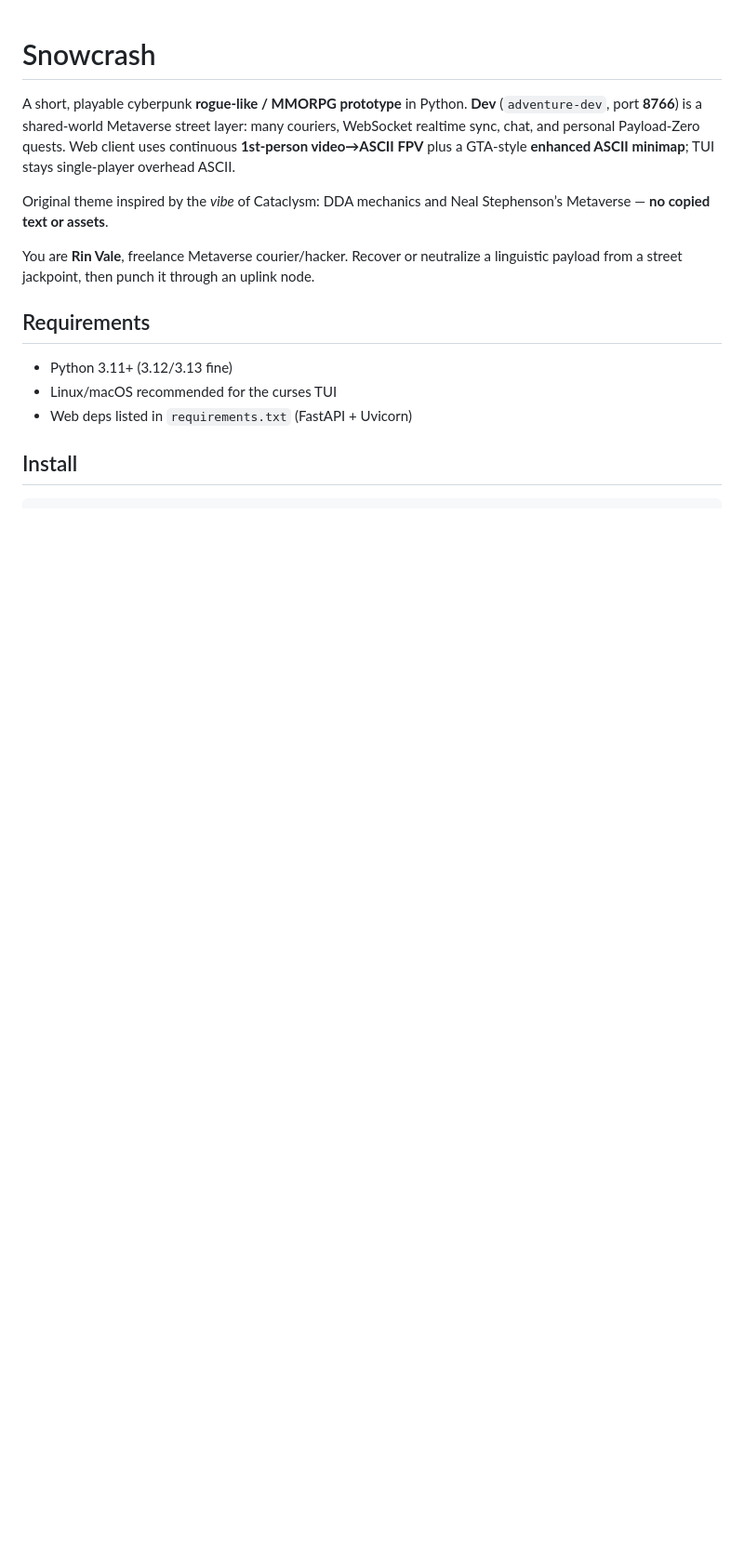
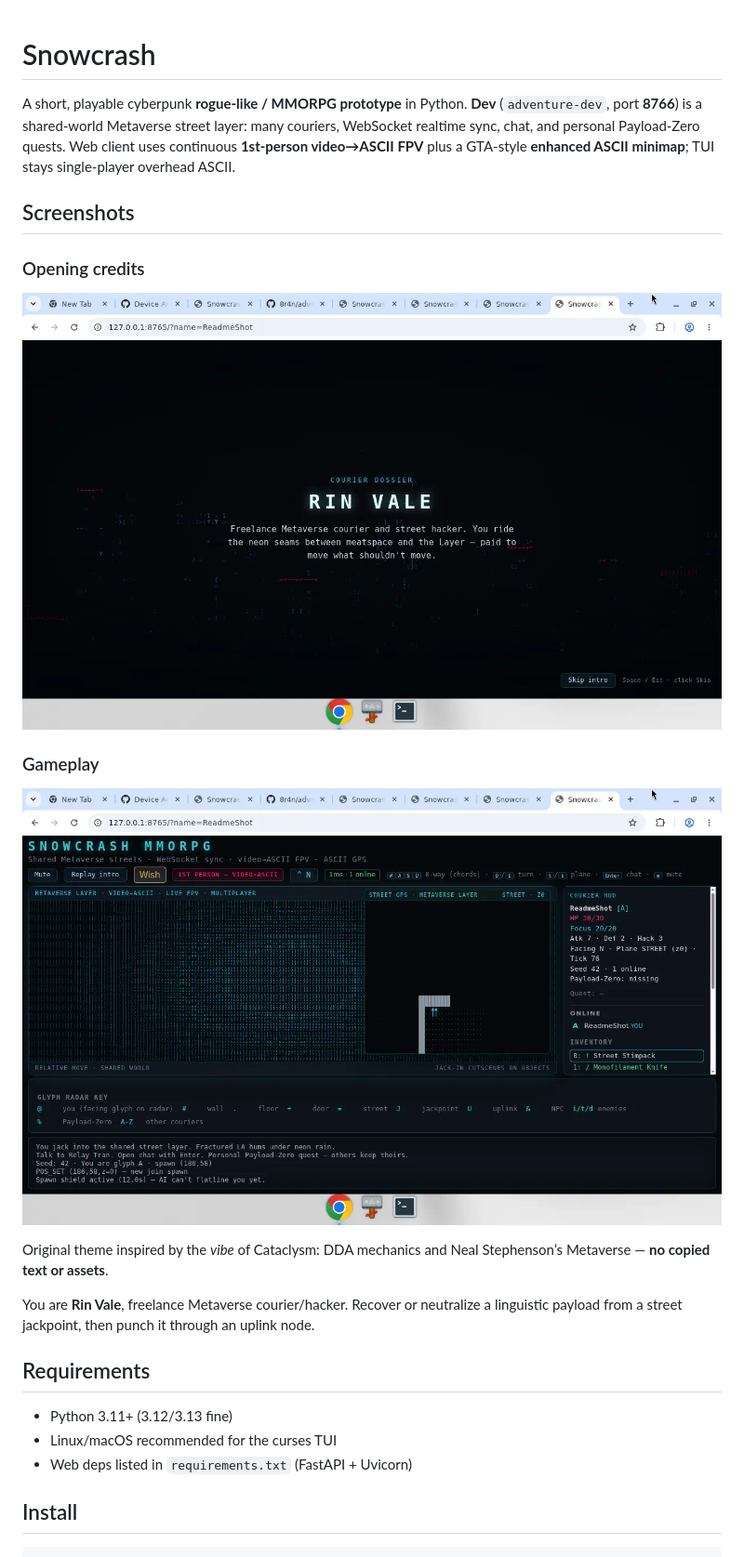
Before and after one commit to 8r4n/adventure-snowcrash, a Markdown page: README.md, the part around the change. Shown: that part at 93% size. Drawn GitHub-style; pictures changed too: docs/screenshots/gameplay.png (added), docs/screenshots/opening-credits.png (added); blank space fills up the shorter version.

Commit message:
Add opening credits and gameplay screenshots to README
Capture intro cinematic and FPV/GPS HUD shots under docs/screenshots.

```diff
--- a/README.md
+++ b/README.md
@@ -1,6 +1,14 @@
 # Snowcrash
 
 A short, playable cyberpunk **rogue-like / MMORPG prototype** in Python. **Dev** (`adventure-dev`, port **8766**) is a shared-world Metaverse street layer: many couriers, WebSocket realtime sync, chat, and personal Payload-Zero quests. Web client uses continuous **1st-person video→ASCII FPV** plus a GTA-style **enhanced ASCII minimap**; TUI stays single-player overhead ASCII.
+
+## Screenshots
+
+### Opening credits
+![Snowcrash opening credits — Rin Vale courier dossier intro](docs/screenshots/opening-credits.png)
+
+### Gameplay
+![Snowcrash gameplay — video→ASCII FPV, Street GPS minimap, courier HUD](docs/screenshots/gameplay.png)
 
 Original theme inspired by the *vibe* of Cataclysm: DDA mechanics and Neal Stephenson’s Metaverse — **no copied text or assets**.
 
```
